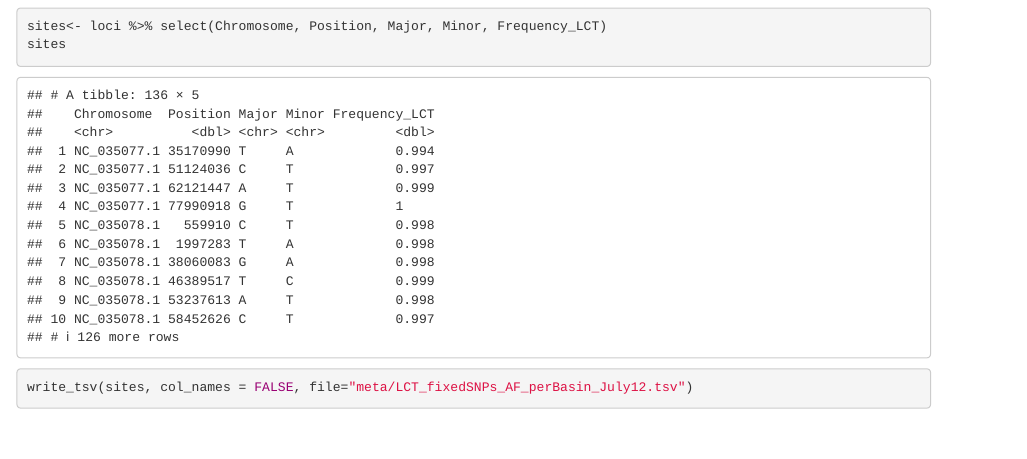
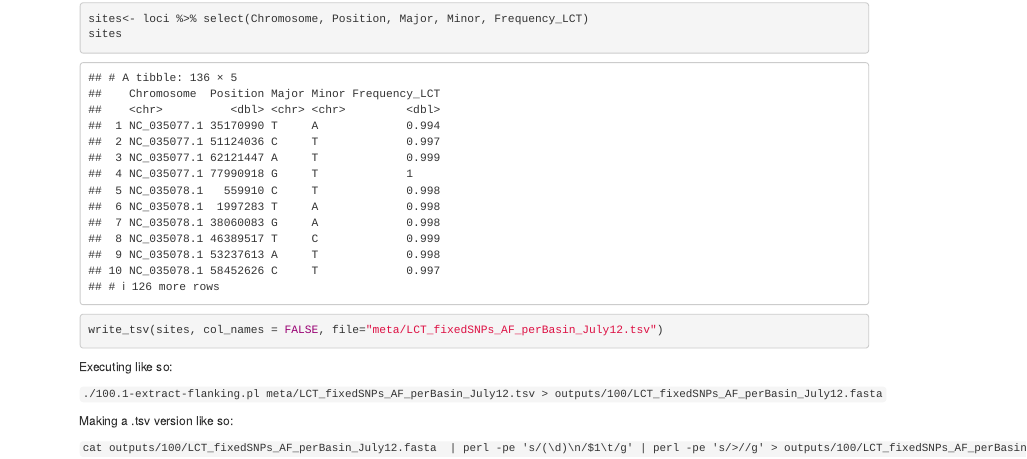
Before and after one commit to MacCampbell/lahontan, an R Markdown document (100-CA-loci.Rmd): the page in a window 1100 px wide, from 710 px down before the commit and from 610 px down after it, so that both start at the same text. Rendered offline with R 4.5, knitr and Pandoc, with nearby package versions.

Commit message:
Also made a tsv version

````diff
--- a/100-CA-loci.Rmd
+++ b/100-CA-loci.Rmd
@@ -29,3 +29,13 @@ sites<- loci %>% select(Chromosome, Position, Major, Minor, Frequency_LCT)
 sites
 write_tsv(sites, col_names = FALSE, file="meta/LCT_fixedSNPs_AF_perBasin_July12.tsv")
 ```
+
+
+Executing like so:
+
+`./100.1-extract-flanking.pl meta/LCT_fixedSNPs_AF_perBasin_July12.tsv > outputs/100/LCT_fixedSNPs_AF_perBasin_July12.fasta`
+
+
+ Making a .tsv version like so:
+
+ `cat outputs/100/LCT_fixedSNPs_AF_perBasin_July12.fasta  | perl -pe 's/(\d)\n/$1\t/g' | perl -pe 's/>//g' > outputs/100/LCT_fixedSNPs_AF_perBasin_July12.tsv `
````
